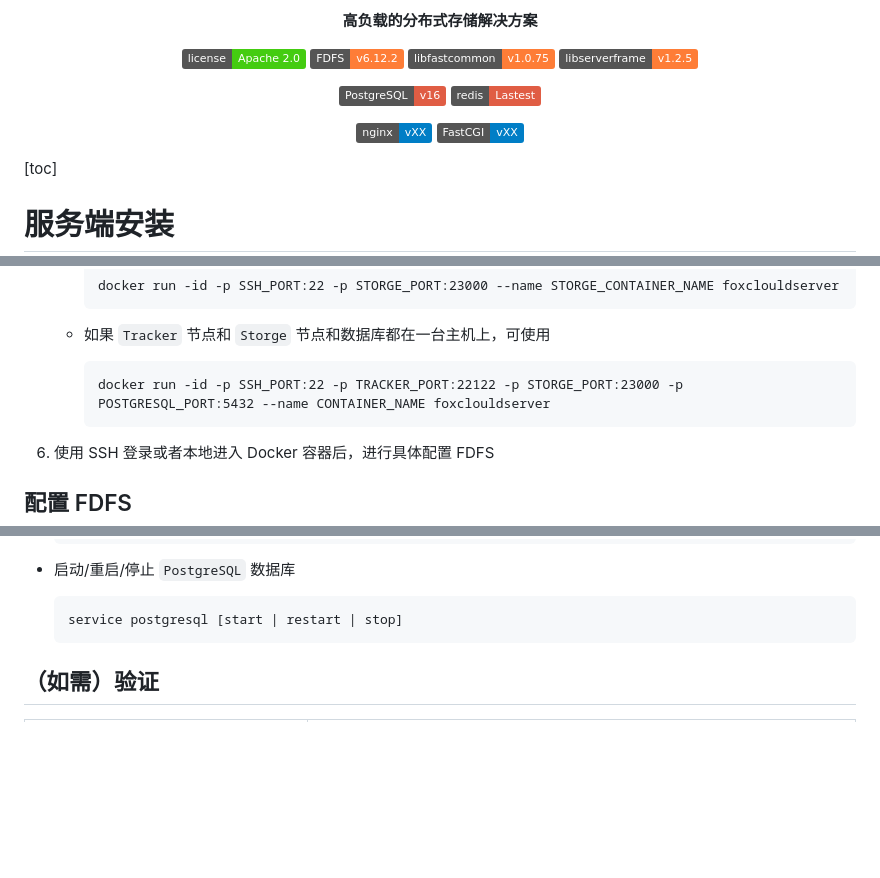
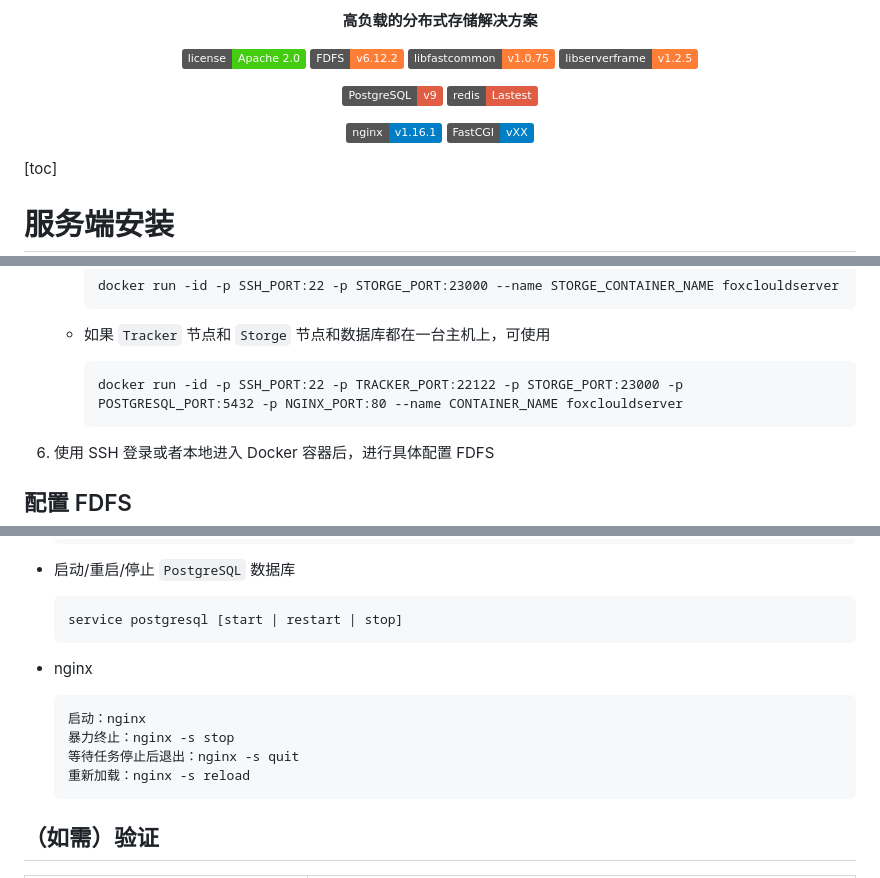
Before and after one commit to nekosilverfox/foxcloud, a Markdown page: README.md, 3 parts joined by grey strips. Drawn GitHub-style; badges without logos; blank space fills up the shorter version.

Commit message:
优化 说明

````diff
--- a/README.md
+++ b/README.md
@@ -11,10 +11,10 @@
 ![libfastcommon](https://img.shields.io/badge/libfastcommon-v1.0.75-orange)
 ![libserverframe](https://img.shields.io/badge/libserverframe-v1.2.5-orange)
 
-![PostgreSQL](https://img.shields.io/badge/PostgreSQL-v16-red)
+![PostgreSQL](https://img.shields.io/badge/PostgreSQL-v9-red)
 ![redis](https://img.shields.io/badge/redis-Lastest-red)
 
-![nginx](https://img.shields.io/badge/nginx-vXX-blue)
+![nginx](https://img.shields.io/badge/nginx-v1.16.1-blue)
 ![FastCGI](https://img.shields.io/badge/FastCGI-vXX-blue.svg)
 
 
@@ -82,7 +82,7 @@
     - 如果 `Tracker` 节点和 `Storge` 节点和数据库都在一台主机上，可使用
 
         ```
-        docker run -id -p SSH_PORT:22 -p TRACKER_PORT:22122 -p STORGE_PORT:23000 -p POSTGRESQL_PORT:5432 --name CONTAINER_NAME foxclouldserver
+        docker run -id -p SSH_PORT:22 -p TRACKER_PORT:22122 -p STORGE_PORT:23000 -p POSTGRESQL_PORT:5432 -p NGINX_PORT:80 --name CONTAINER_NAME foxclouldserver
         ```
 
 
@@ -195,6 +195,15 @@
     service postgresql [start | restart | stop]
     ```
 
+- nginx
+
+    ```
+    启动：nginx
+    暴力终止：nginx -s stop
+    等待任务停止后退出：nginx -s quit
+    重新加载：nginx -s reload
+    ```
+
 
 
 ## （如需）验证
````
